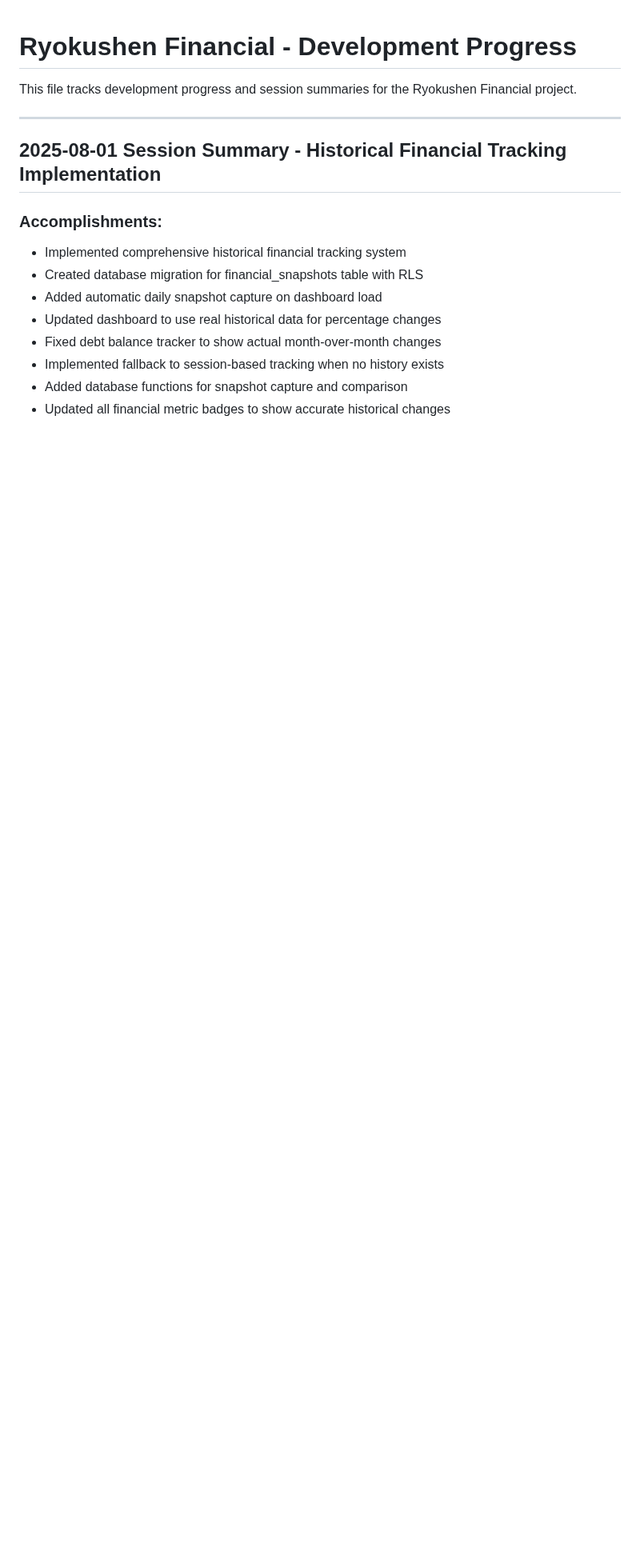
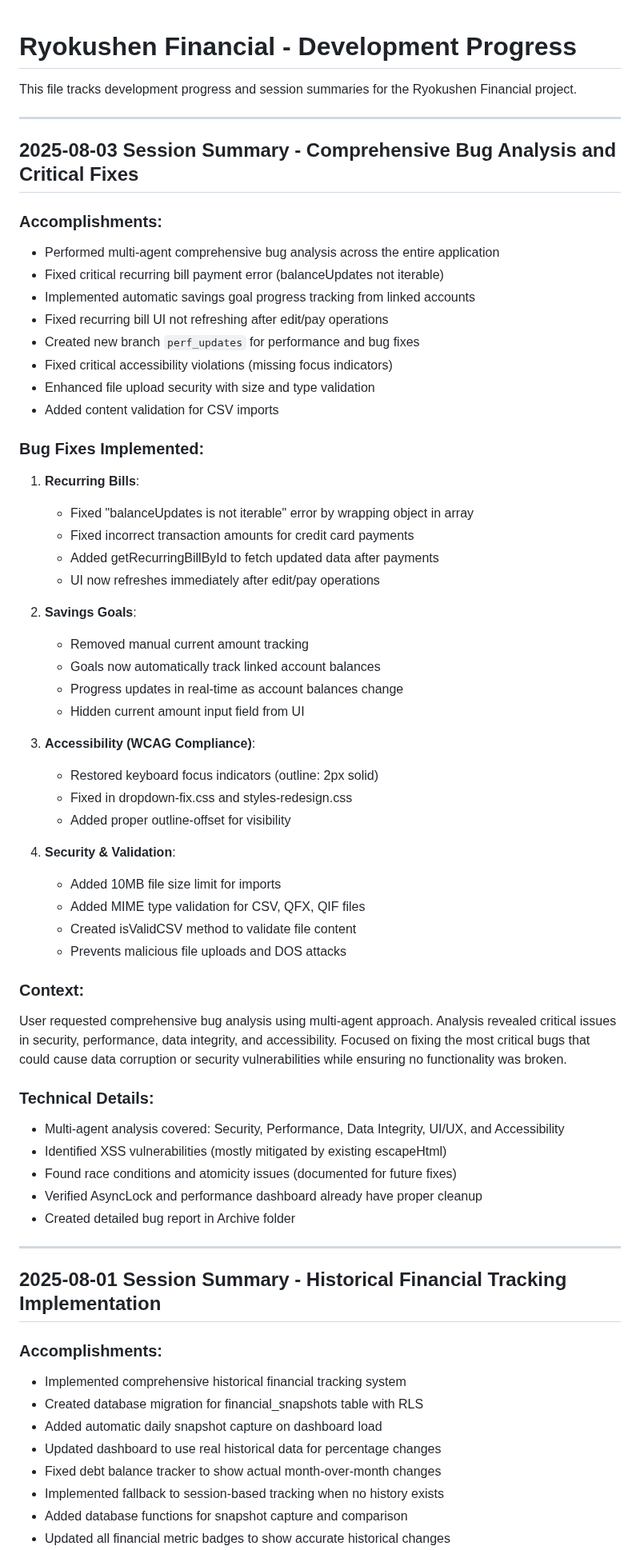
Before and after one commit to Ryokushen/Ryokushen-Financial, a Markdown page: progress.md, the part around the change. Shown at 80% size. GitHub-like rendering; blank space fills up the shorter version.

Commit message:
docs: Update progress.md with 2025-08-03 session summary

```diff
--- a/progress.md
+++ b/progress.md
@@ -1,6 +1,54 @@
 # Ryokushen Financial - Development Progress
 
 This file tracks development progress and session summaries for the Ryokushen Financial project.
+
+---
+
+## 2025-08-03 Session Summary - Comprehensive Bug Analysis and Critical Fixes
+
+### Accomplishments:
+- Performed multi-agent comprehensive bug analysis across the entire application
+- Fixed critical recurring bill payment error (balanceUpdates not iterable)
+- Implemented automatic savings goal progress tracking from linked accounts
+- Fixed recurring bill UI not refreshing after edit/pay operations
+- Created new branch `perf_updates` for performance and bug fixes
+- Fixed critical accessibility violations (missing focus indicators)
+- Enhanced file upload security with size and type validation
+- Added content validation for CSV imports
+
+### Bug Fixes Implemented:
+1. **Recurring Bills**:
+   - Fixed "balanceUpdates is not iterable" error by wrapping object in array
+   - Fixed incorrect transaction amounts for credit card payments
+   - Added getRecurringBillById to fetch updated data after payments
+   - UI now refreshes immediately after edit/pay operations
+
+2. **Savings Goals**:
+   - Removed manual current amount tracking
+   - Goals now automatically track linked account balances
+   - Progress updates in real-time as account balances change
+   - Hidden current amount input field from UI
+
+3. **Accessibility (WCAG Compliance)**:
+   - Restored keyboard focus indicators (outline: 2px solid)
+   - Fixed in dropdown-fix.css and styles-redesign.css
+   - Added proper outline-offset for visibility
+
+4. **Security & Validation**:
+   - Added 10MB file size limit for imports
+   - Added MIME type validation for CSV, QFX, QIF files
+   - Created isValidCSV method to validate file content
+   - Prevents malicious file uploads and DOS attacks
+
+### Context:
+User requested comprehensive bug analysis using multi-agent approach. Analysis revealed critical issues in security, performance, data integrity, and accessibility. Focused on fixing the most critical bugs that could cause data corruption or security vulnerabilities while ensuring no functionality was broken.
+
+### Technical Details:
+- Multi-agent analysis covered: Security, Performance, Data Integrity, UI/UX, and Accessibility
+- Identified XSS vulnerabilities (mostly mitigated by existing escapeHtml)
+- Found race conditions and atomicity issues (documented for future fixes)
+- Verified AsyncLock and performance dashboard already have proper cleanup
+- Created detailed bug report in Archive folder
 
 ---
 
```
